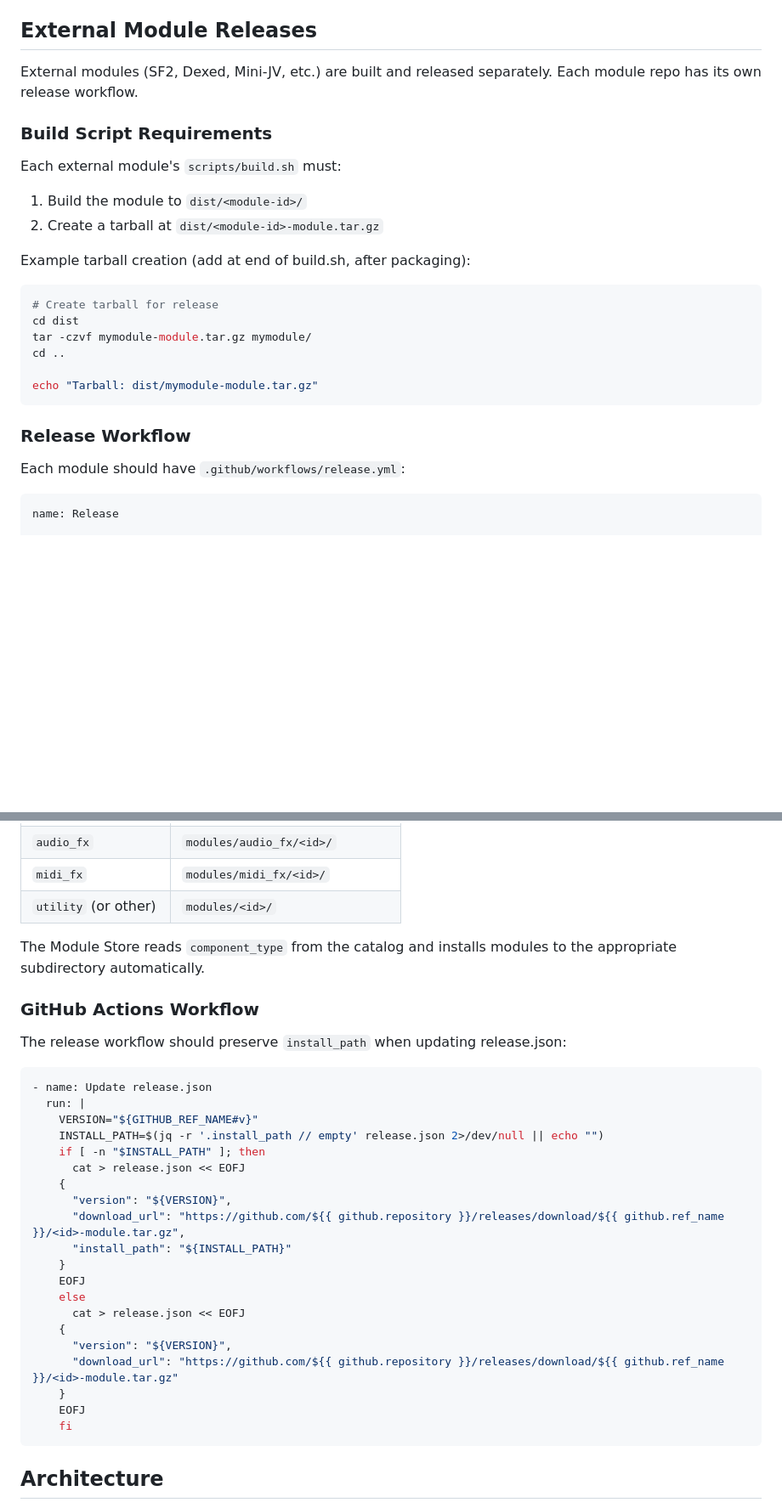
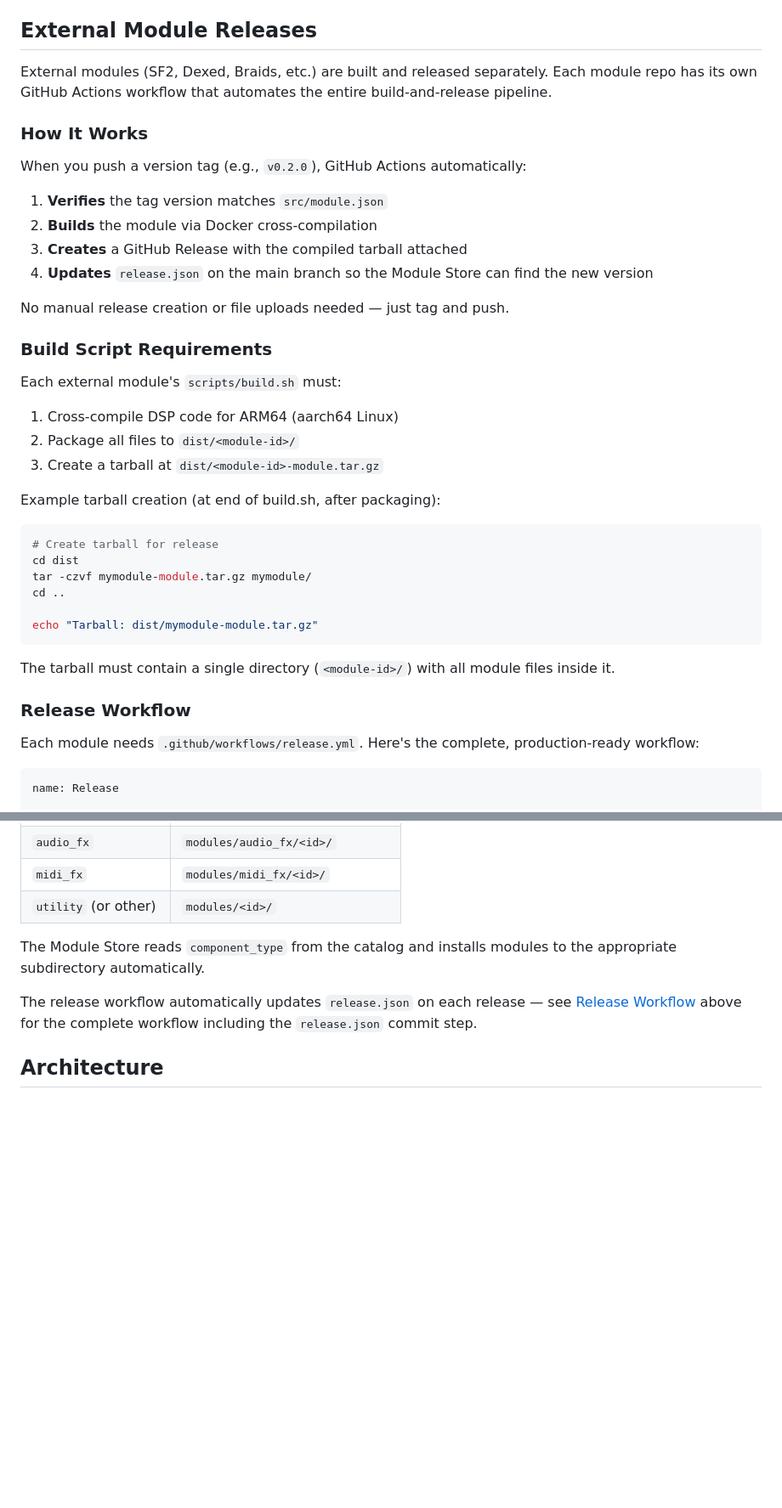
Before and after one commit to charlesvestal/move-anything, a Markdown page: BUILDING.md, 2 parts joined by grey strips. Shown at 85% size. Drawn GitHub-style; blank space fills up the shorter version.

````diff
--- a/BUILDING.md
+++ b/BUILDING.md
@@ -258,16 +258,28 @@ GitHub Actions will automatically create a release when you push a tag matching
 
 ## External Module Releases
 
-External modules (SF2, Dexed, Mini-JV, etc.) are built and released separately. Each module repo has its own release workflow.
+External modules (SF2, Dexed, Braids, etc.) are built and released separately. Each module repo has its own GitHub Actions workflow that automates the entire build-and-release pipeline.
+
+### How It Works
+
+When you push a version tag (e.g., `v0.2.0`), GitHub Actions automatically:
+
+1. **Verifies** the tag version matches `src/module.json`
+2. **Builds** the module via Docker cross-compilation
+3. **Creates** a GitHub Release with the compiled tarball attached
+4. **Updates** `release.json` on the main branch so the Module Store can find the new version
+
+No manual release creation or file uploads needed — just tag and push.
 
 ### Build Script Requirements
 
 Each external module's `scripts/build.sh` must:
 
-1. Build the module to `dist/<module-id>/`
-2. Create a tarball at `dist/<module-id>-module.tar.gz`
+1. Cross-compile DSP code for ARM64 (aarch64 Linux)
+2. Package all files to `dist/<module-id>/`
+3. Create a tarball at `dist/<module-id>-module.tar.gz`
 
-Example tarball creation (add at end of build.sh, after packaging):
+Example tarball creation (at end of build.sh, after packaging):
 ```bash
 # Create tarball for release
 cd dist
@@ -277,9 +289,12 @@ cd ..
 echo "Tarball: dist/mymodule-module.tar.gz"
 ```
 
+The tarball must contain a single directory (`<module-id>/`) with all module files inside it.
+
 ### Release Workflow
 
-Each module should have `.github/workflows/release.yml`:
+Each module needs `.github/workflows/release.yml`. Here's the complete, production-ready workflow:
+
 ```yaml
 name: Release
 
@@ -411,32 +529,7 @@ Installation paths are automatically determined by the `component_type` field in
 
 The Module Store reads `component_type` from the catalog and installs modules to the appropriate subdirectory automatically.
 
-### GitHub Actions Workflow
-
-The release workflow should preserve `install_path` when updating release.json:
-
-```yaml
-- name: Update release.json
-  run: |
-    VERSION="${GITHUB_REF_NAME#v}"
-    INSTALL_PATH=$(jq -r '.install_path // empty' release.json 2>/dev/null || echo "")
-    if [ -n "$INSTALL_PATH" ]; then
-      cat > release.json << EOFJ
-    {
-      "version": "${VERSION}",
-      "download_url": "https://github.com/${{ github.repository }}/releases/download/${{ github.ref_name }}/<id>-module.tar.gz",
-      "install_path": "${INSTALL_PATH}"
-    }
-    EOFJ
-    else
-      cat > release.json << EOFJ
-    {
-      "version": "${VERSION}",
-      "download_url": "https://github.com/${{ github.repository }}/releases/download/${{ github.ref_name }}/<id>-module.tar.gz"
-    }
-    EOFJ
-    fi
-```
+The release workflow automatically updates `release.json` on each release — see [Release Workflow](#release-workflow) above for the complete workflow including the `release.json` commit step.
 
 ## Architecture
 
````
Also changed, not shown: other parts of BUILDING.md (+107 -4 lines).
